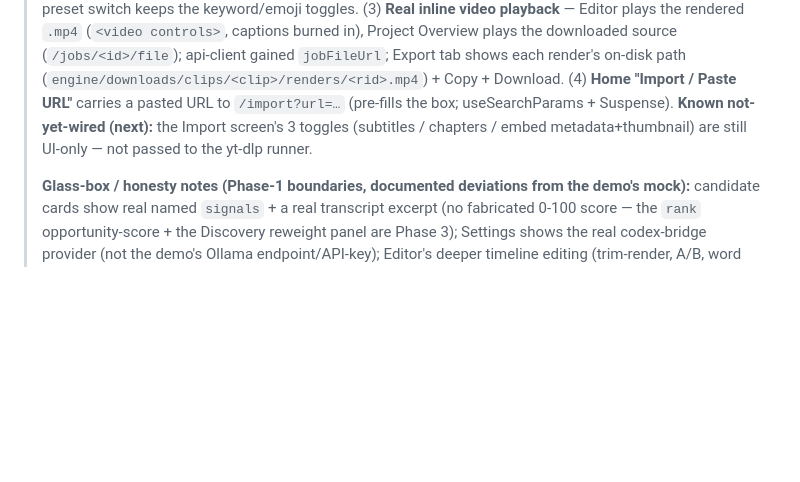
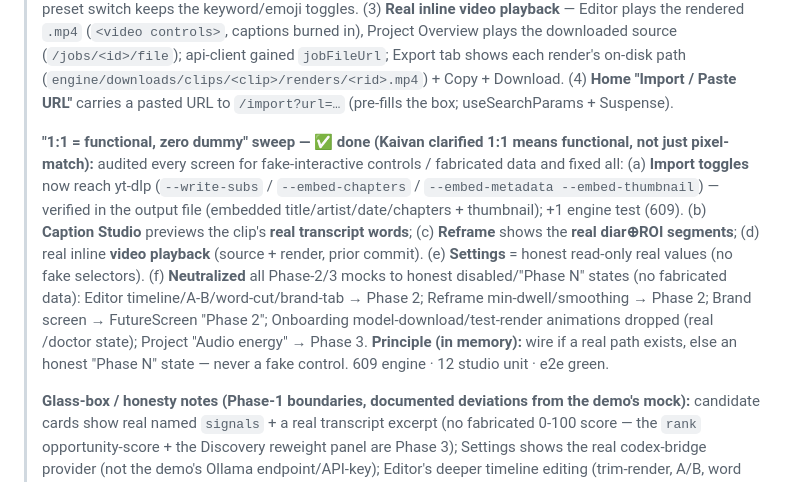
Before and after one commit to afk1997/spool-editor, a Markdown page: docs/PROGRESS.md, the part around the change. GitHub-like rendering; blank space fills up the shorter version.

Commit message:
docs: PROGRESS — record the "1:1 = functional, zero dummy" sweep
Captures the #18–#22 closeout: Import toggles wired to yt-dlp, real transcript
in Caption, real diar⊕ROI segments in Reframe, real video playback, Settings
read-only/real, and every Phase-2/3 mock neutralized to an honest "Phase N"
state. 609 engine · 12 studio unit · e2e green.

Co-Authored-By: Claude Opus 4.8 (1M context) <noreply@anthropic.com>

```diff
--- a/docs/PROGRESS.md
+++ b/docs/PROGRESS.md
@@ -39,8 +39,20 @@
 > (`/jobs/<id>/file`); api-client gained `jobFileUrl`; Export tab shows each render's on-disk path
 > (`engine/downloads/clips/<clip>/renders/<rid>.mp4`) + Copy + Download. (4) **Home "Import / Paste
 > URL"** carries a pasted URL to `/import?url=…` (pre-fills the box; useSearchParams + Suspense).
-> **Known not-yet-wired (next):** the Import screen's 3 toggles (subtitles / chapters / embed
-> metadata+thumbnail) are still UI-only — not passed to the yt-dlp runner.
+>
+> **"1:1 = functional, zero dummy" sweep — ✅ done (Kaivan clarified 1:1 means functional, not just
+> pixel-match):** audited every screen for fake-interactive controls / fabricated data and fixed all:
+> (a) **Import toggles** now reach yt-dlp (`--write-subs` / `--embed-chapters` / `--embed-metadata
+> --embed-thumbnail`) — verified in the output file (embedded title/artist/date/chapters + thumbnail);
+> +1 engine test (609). (b) **Caption Studio** previews the clip's **real transcript words**;
+> (c) **Reframe** shows the **real diar⊕ROI segments**; (d) real inline **video playback** (source +
+> render, prior commit). (e) **Settings** = honest read-only real values (no fake selectors).
+> (f) **Neutralized** all Phase-2/3 mocks to honest disabled/"Phase N" states (no fabricated data):
+> Editor timeline/A-B/word-cut/brand-tab → Phase 2; Reframe min-dwell/smoothing → Phase 2;
+> Brand screen → FutureScreen "Phase 2"; Onboarding model-download/test-render animations dropped
+> (real /doctor state); Project "Audio energy" → Phase 3. **Principle (in memory):** wire if a real
+> path exists, else an honest "Phase N" state — never a fake control. 609 engine · 12 studio unit ·
+> e2e green.
 >
 > **Glass-box / honesty notes (Phase-1 boundaries, documented deviations from the demo's mock):**
 > candidate cards show real named `signals` + a real transcript excerpt (no fabricated 0-100 score —
```
